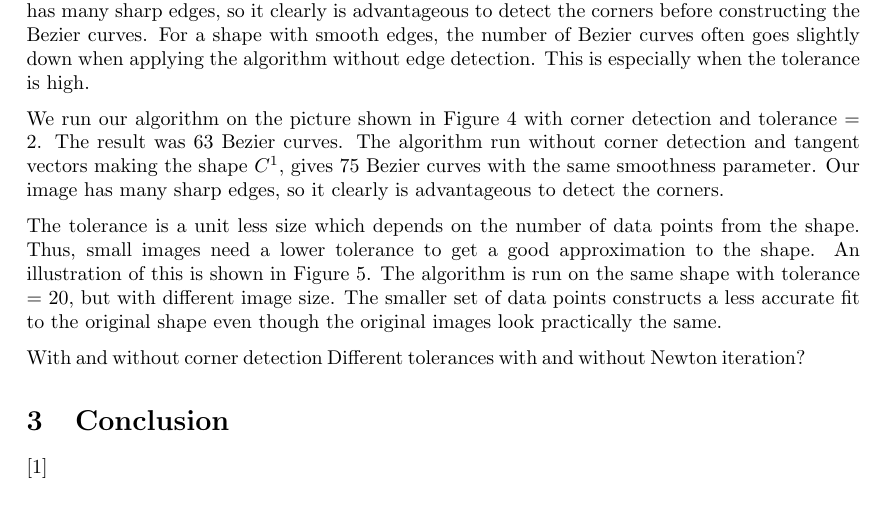
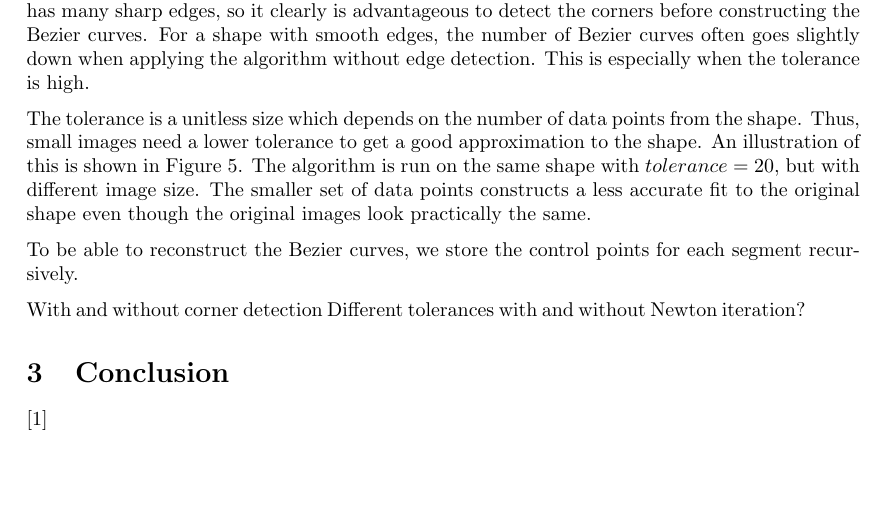
Before and after one commit to karieh/numerical2, a LaTeX paper (bezier.tex): part of page 5 of 7 before the commit and part of page 5 of 6 after it, cut so that both start at the same text, the shorter picture padded with empty space. Compiled offline with pdfLaTeX.

Commit message:
hallaballa

```diff
--- a/bezier.tex
+++ b/bezier.tex
@@ -179,11 +179,11 @@ Figures are good!
 In this section we will present the results of our algorithm run on different test problems. We will see how smoothness in the corners affects the imaging, and we will see the effects of different values for the space parameter and the error tolerance.
 
 
-We run our algorithm on the picture shown in Figure~\ref{fig:stitch} with corner detection and tolerance = 2. The result was 63 Bezier curves. The algorithm run without corner detection and tangent vectors making the shape $C^1$, gives 75 Bezier curves with the same smoothness parameter. Our image has many sharp edges, so it clearly is advantageous to detect the corners before constructing the Bezier curves. For a shape with smooth edges, the number of Bezier curves often goes slightly down when applying the algorithm without edge detection. This is especially when the tolerance is high.
+We run our algorithm on the picture shown in Figure~\ref{fig:stitch} with corner detection and $tolerance = 2$. The result was 63 Bezier curves. The algorithm run without corner detection and tangent vectors making the shape $C^1$, gives 75 Bezier curves with the same smoothness parameter. Our image has many sharp edges, so it clearly is advantageous to detect the corners before constructing the Bezier curves. For a shape with smooth edges, the number of Bezier curves often goes slightly down when applying the algorithm without edge detection. This is especially when the tolerance is high.
 
-We run our algorithm on the picture shown in Figure~\ref{fig:stitch} with corner detection and tolerance = 2. The result was 63 Bezier curves. The algorithm run without corner detection and tangent vectors making the shape $C^1$, gives 75 Bezier curves with the same smoothness parameter. Our image has many sharp edges, so it clearly is advantageous to detect the corners.
+The tolerance is a unitless size which depends on the number of data points from the shape. Thus, small images need a lower tolerance to get a good approximation to the shape.  An illustration of this is shown in Figure~\ref{fig:mickey}. The algorithm is run on the same shape with $tolerance = 20$, but with different image size. The smaller set of data points constructs a less accurate fit to the original shape even though the original images look practically the same.
 
-The tolerance is a unit less size which depends on the number of data points from the shape. Thus, small images need a lower tolerance to get a good approximation to the shape.  An illustration of this is shown in Figure~\ref{fig:mickey}. The algorithm is run on the same shape with tolerance = 20, but with different image size. The smaller set of data points constructs a less accurate fit to the original shape even though the original images look practically the same.
+To be able to reconstruct the Bezier curves, we store the control points for each segment recursively.
 
 
 
```
